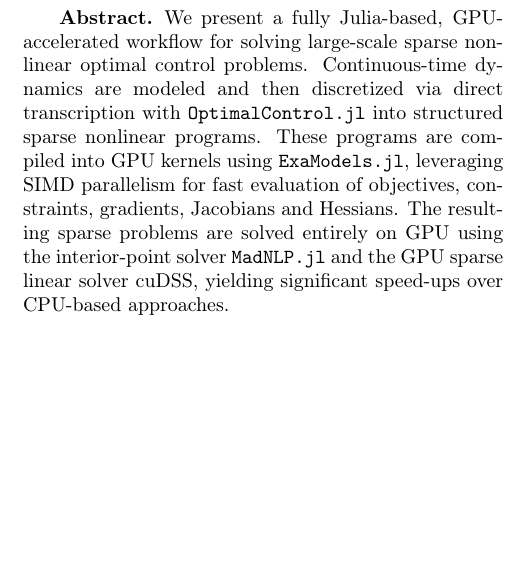
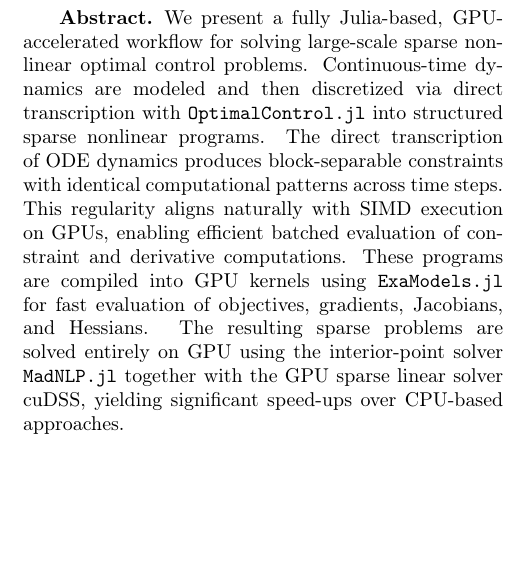
Before and after one commit to control-toolbox/OC-GPU-paper, a LaTeX paper (main.tex): part of one column of page 1 of 9, cut so that both start at the same text, the shorter picture padded with empty space. Compiled offline with pdfLaTeX.

Commit message:
Add a sentence in the abstract

```diff
--- a/main.tex
+++ b/main.tex
@@ -182,8 +182,10 @@ Unauthorized reproduction of this article is prohibited}}
 \begin{abstract}
     We present a fully Julia-based, GPU-accelerated workflow for solving large-scale sparse nonlinear optimal control problems.
     Continuous-time dynamics are modeled and then discretized via direct transcription with \texttt{OptimalControl.jl} into structured sparse nonlinear programs.
-    These programs are compiled into GPU kernels using \texttt{ExaModels.jl}, leveraging SIMD parallelism for fast evaluation of objectives, constraints, gradients, Jacobians and Hessians.
-    The resulting sparse problems are solved entirely on GPU using the interior-point solver \texttt{MadNLP.jl} and the GPU sparse linear solver cuDSS, yielding significant speed-ups over CPU-based approaches.
+    The direct transcription of ODE dynamics produces block-separable constraints with identical computational patterns across time steps.
+    This regularity aligns naturally with SIMD execution on GPUs, enabling efficient batched evaluation of constraint and derivative computations.
+    These programs are compiled into GPU kernels using \texttt{ExaModels.jl} for fast evaluation of objectives, gradients, Jacobians, and Hessians.
+    The resulting sparse problems are solved entirely on GPU using the interior-point solver \texttt{MadNLP.jl} together with the GPU sparse linear solver cuDSS, yielding significant speed-ups over CPU-based approaches.
 \end{abstract}
 
 % \begin{keywords}
```
